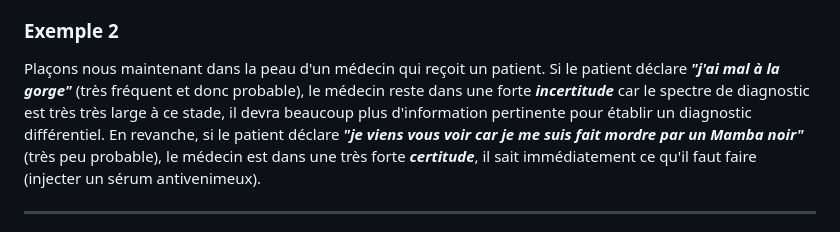
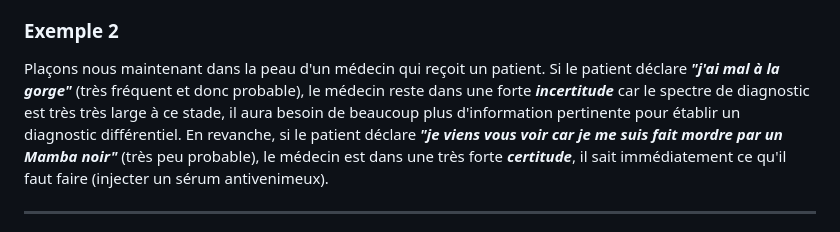
Before and after one commit to nablanabla/entropie-interactive, a Markdown page: README.md, the part around the change. Drawn GitHub-style.

```diff
--- a/README.md
+++ b/README.md
@@ -63,7 +63,7 @@ Ces deux remarques sont au coeur de l'apprentissage machine.
 Imaginons que l'on soit un 27 février au Québec. Le message ***"Il fait froid aujourd'hui"*** est peu informatif, car sa probabilité d'apparaître un 27 février est très forte. En revanche le message ***"Il fait 15°C aujourd'hui"*** est à très haute valeur informative car sa probabilité est très très faible. De fait, cet évènement exceptionnel est arrivé une fois, en 2024 comme le relate [l'article suivant](https://www.journaldemontreal.com/2024/02/27/chaud-pour-un-mois-de-fevrier-des-records-de-temperature-battus-mardi-au-quebec).
 
 ### Exemple 2
-Plaçons nous maintenant dans la peau d'un médecin qui reçoit un patient. Si le patient déclare ***"j'ai mal à la gorge"*** (très fréquent et donc probable), le médecin reste dans une forte ***incertitude*** car le spectre de diagnostic est très très large à ce stade, il devra beaucoup plus d'information pertinente pour établir un diagnostic différentiel.  En revanche, si le patient déclare ***"je viens vous voir car je me suis fait mordre par un Mamba noir"*** (très peu probable), le médecin est dans une très forte ***certitude***, il sait immédiatement ce qu'il faut faire (injecter un sérum antivenimeux).
+Plaçons nous maintenant dans la peau d'un médecin qui reçoit un patient. Si le patient déclare ***"j'ai mal à la gorge"*** (très fréquent et donc probable), le médecin reste dans une forte ***incertitude*** car le spectre de diagnostic est très très large à ce stade, il aura besoin de beaucoup plus d'information pertinente pour établir un diagnostic différentiel.  En revanche, si le patient déclare ***"je viens vous voir car je me suis fait mordre par un Mamba noir"*** (très peu probable), le médecin est dans une très forte ***certitude***, il sait immédiatement ce qu'il faut faire (injecter un sérum antivenimeux).
 
 ---
 
```
